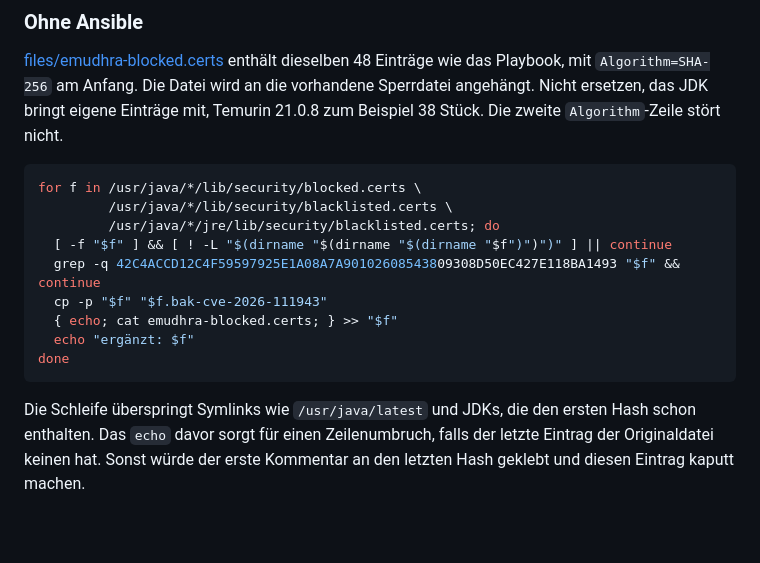
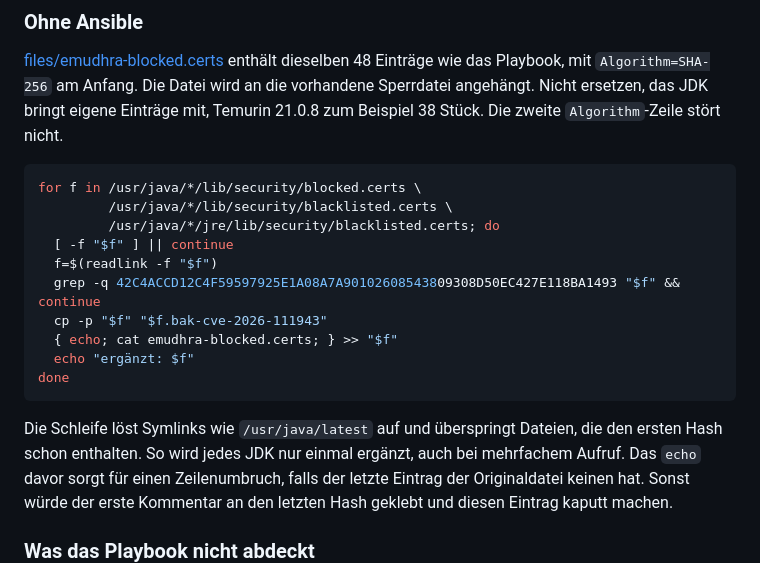
Before and after one commit to wlanboy/redhat-helpers, a Markdown page: eMudhra-Sctigo/readme.md, the part around the change. Drawn GitHub-style; blank space fills up the shorter version.

Commit message:
Fix symlink handling and improve JDK update logic in blocked.certs script

````diff
--- a/eMudhra-Sctigo/readme.md
+++ b/eMudhra-Sctigo/readme.md
@@ -237,7 +237,8 @@ Die zweite `Algorithm`-Zeile stört nicht.
 for f in /usr/java/*/lib/security/blocked.certs \
          /usr/java/*/lib/security/blacklisted.certs \
          /usr/java/*/jre/lib/security/blacklisted.certs; do
-  [ -f "$f" ] && [ ! -L "$(dirname "$(dirname "$(dirname "$f")")")" ] || continue
+  [ -f "$f" ] || continue
+  f=$(readlink -f "$f")
   grep -q 42C4ACCD12C4F59597925E1A08A7A90102608543809308D50EC427E118BA1493 "$f" && continue
   cp -p "$f" "$f.bak-cve-2026-111943"
   { echo; cat emudhra-blocked.certs; } >> "$f"
@@ -245,8 +246,9 @@ for f in /usr/java/*/lib/security/blocked.certs \
 done
 ```
 
-Die Schleife überspringt Symlinks wie `/usr/java/latest` und JDKs, die
-den ersten Hash schon enthalten. Das `echo` davor sorgt für einen
+Die Schleife löst Symlinks wie `/usr/java/latest` auf und überspringt
+Dateien, die den ersten Hash schon enthalten. So wird jedes JDK nur
+einmal ergänzt, auch bei mehrfachem Aufruf. Das `echo` davor sorgt für einen
 Zeilenumbruch, falls der letzte Eintrag der Originaldatei keinen hat.
 Sonst würde der erste Kommentar an den letzten Hash geklebt und diesen
 Eintrag kaputt machen.
````
